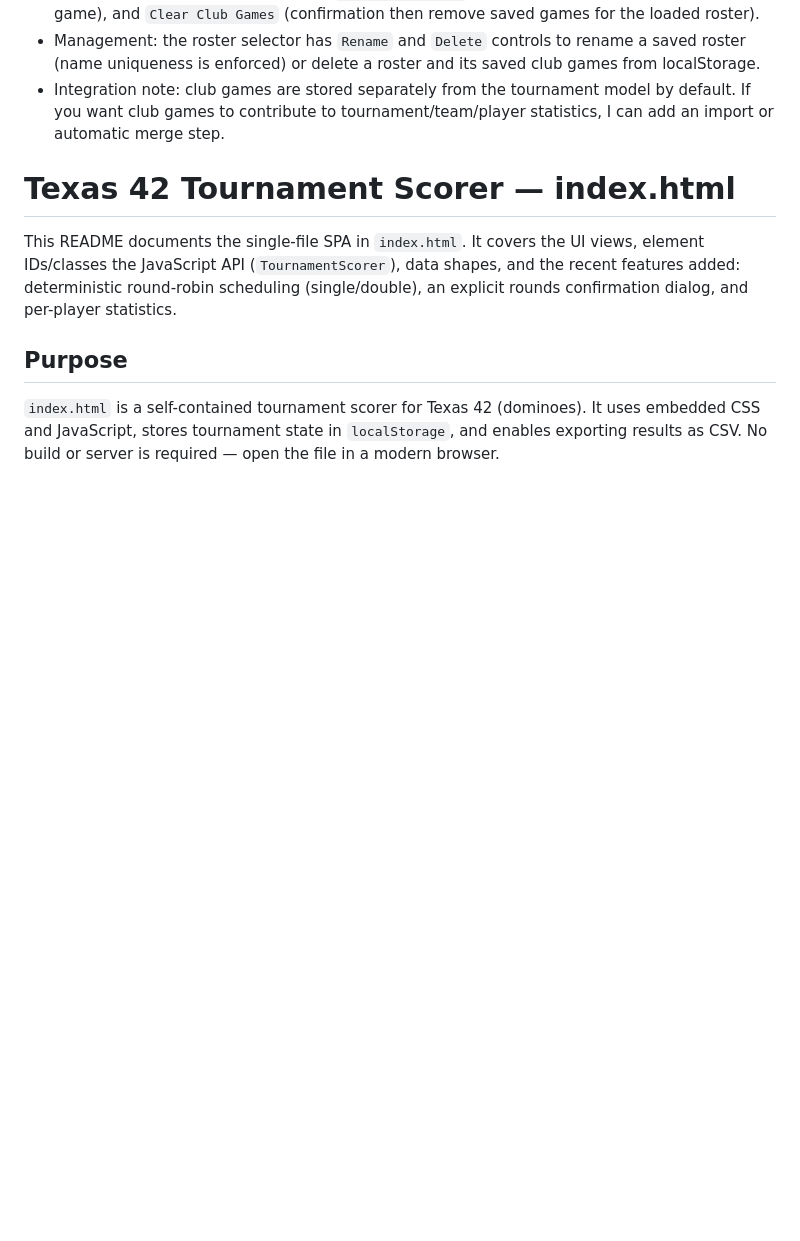
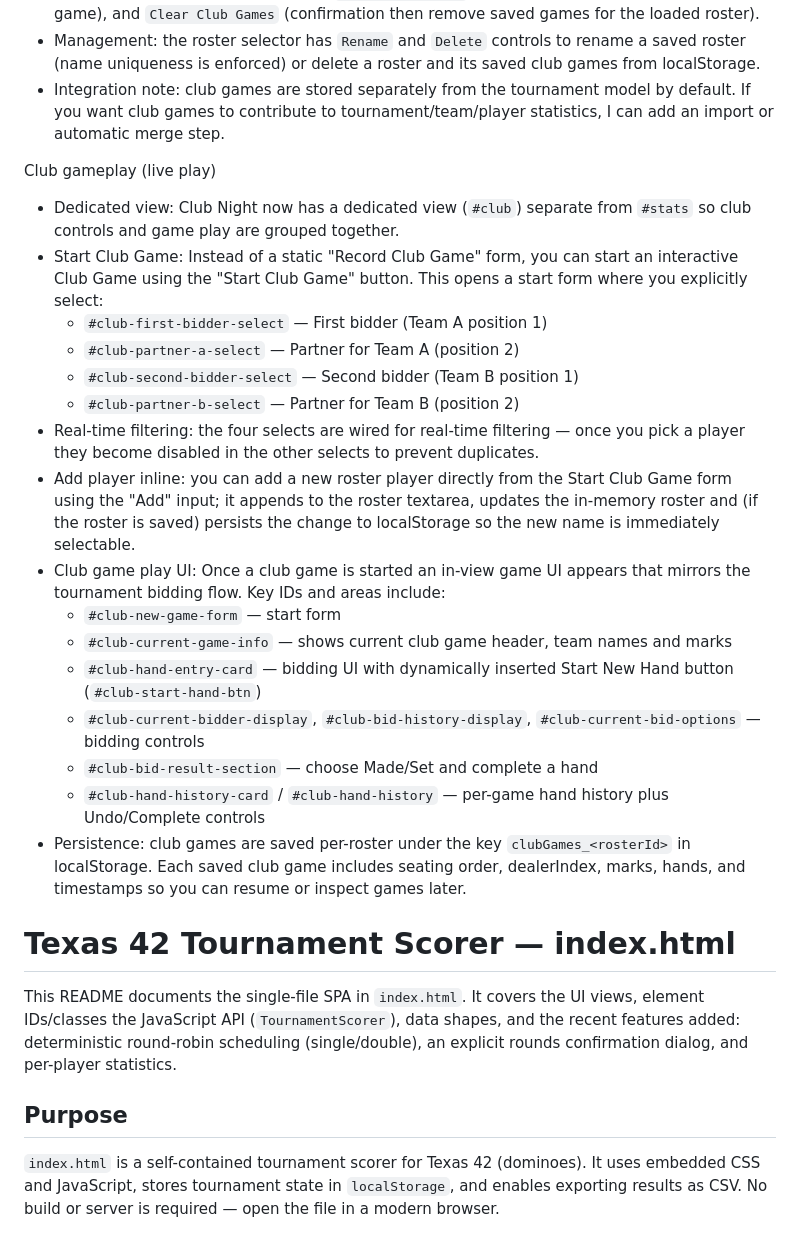
Before and after one commit to hannahgarbacz-hub/Texas42Scores, a Markdown page: README.md, the part around the change. GitHub-like rendering; blank space fills up the shorter version.

```diff
--- a/README.md
+++ b/README.md
@@ -67,6 +67,25 @@ Club Night (Roster & Games)
  - Management: the roster selector has `Rename` and `Delete` controls to rename a saved roster (name uniqueness is enforced) or delete a roster and its saved club games from localStorage.
  - Integration note: club games are stored separately from the tournament model by default. If you want club games to contribute to tournament/team/player statistics, I can add an import or automatic merge step.
 
+Club gameplay (live play)
+ - Dedicated view: Club Night now has a dedicated view (`#club`) separate from `#stats` so club controls and game play are grouped together.
+ - Start Club Game: Instead of a static "Record Club Game" form, you can start an interactive Club Game using the "Start Club Game" button. This opens a start form where you explicitly select:
+   - `#club-first-bidder-select` — First bidder (Team A position 1)
+   - `#club-partner-a-select` — Partner for Team A (position 2)
+   - `#club-second-bidder-select` — Second bidder (Team B position 1)
+   - `#club-partner-b-select` — Partner for Team B (position 2)
+ - Real-time filtering: the four selects are wired for real-time filtering — once you pick a player they become disabled in the other selects to prevent duplicates.
+ - Add player inline: you can add a new roster player directly from the Start Club Game form using the "Add" input; it appends to the roster textarea, updates the in-memory roster and (if the roster is saved) persists the change to localStorage so the new name is immediately selectable.
+ - Club game play UI: Once a club game is started an in-view game UI appears that mirrors the tournament bidding flow. Key IDs and areas include:
+   - `#club-new-game-form` — start form
+   - `#club-current-game-info` — shows current club game header, team names and marks
+   - `#club-hand-entry-card` — bidding UI with dynamically inserted Start New Hand button (`#club-start-hand-btn`)
+   - `#club-current-bidder-display`, `#club-bid-history-display`, `#club-current-bid-options` — bidding controls
+   - `#club-bid-result-section` — choose Made/Set and complete a hand
+   - `#club-hand-history-card` / `#club-hand-history` — per-game hand history plus Undo/Complete controls
+ - Persistence: club games are saved per-roster under the key `clubGames_<rosterId>` in localStorage. Each saved club game includes seating order, dealerIndex, marks, hands, and timestamps so you can resume or inspect games later.
+
+
 # Texas 42 Tournament Scorer — index.html
 
 This README documents the single-file SPA in `index.html`. It covers the UI views, element IDs/classes the JavaScript API (`TournamentScorer`), data shapes, and the recent features added: deterministic round-robin scheduling (single/double), an explicit rounds confirmation dialog, and per-player statistics.
```
